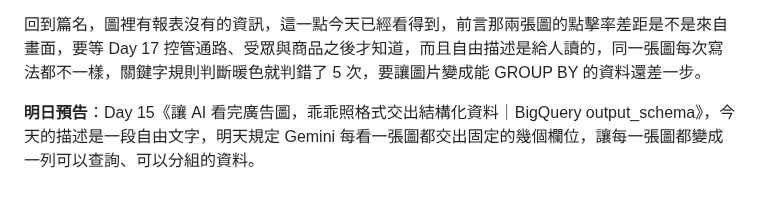
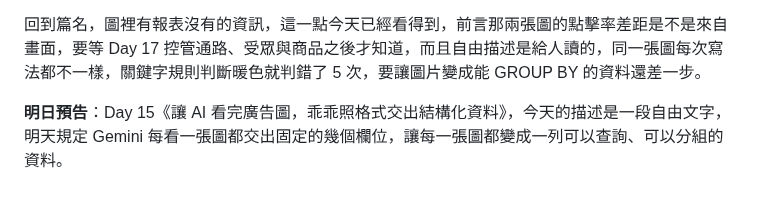
Before and after one commit to gminc/ai-driven-martech-pipeline, a Markdown page: docs/articles/day14-multimodal-object-table.md, the part around the change. Rendered like a GitHub page.

```diff
--- a/docs/articles/day14-multimodal-object-table.md
+++ b/docs/articles/day14-multimodal-object-table.md
@@ -199,4 +199,4 @@ bq rm -f -t martech_dw.mm_describe
 
 回到篇名，圖裡有報表沒有的資訊，這一點今天已經看得到，前言那兩張圖的點擊率差距是不是來自畫面，要等 Day 17 控管通路、受眾與商品之後才知道，而且自由描述是給人讀的，同一張圖每次寫法都不一樣，關鍵字規則判斷暖色就判錯了 5 次，要讓圖片變成能 GROUP BY 的資料還差一步。
 
-**明日預告**：Day 15《讓 AI 看完廣告圖，乖乖照格式交出結構化資料｜BigQuery output_schema》，今天的描述是一段自由文字，明天規定 Gemini 每看一張圖都交出固定的幾個欄位，讓每一張圖都變成一列可以查詢、可以分組的資料。
+**明日預告**：Day 15《讓 AI 看完廣告圖，乖乖照格式交出結構化資料》，今天的描述是一段自由文字，明天規定 Gemini 每看一張圖都交出固定的幾個欄位，讓每一張圖都變成一列可以查詢、可以分組的資料。
```
Also changed, not shown: docs/articles/day15-structured-output.md (+1 -1 lines), docs/articles/day16-creative-features.md (+1 -1 lines).
